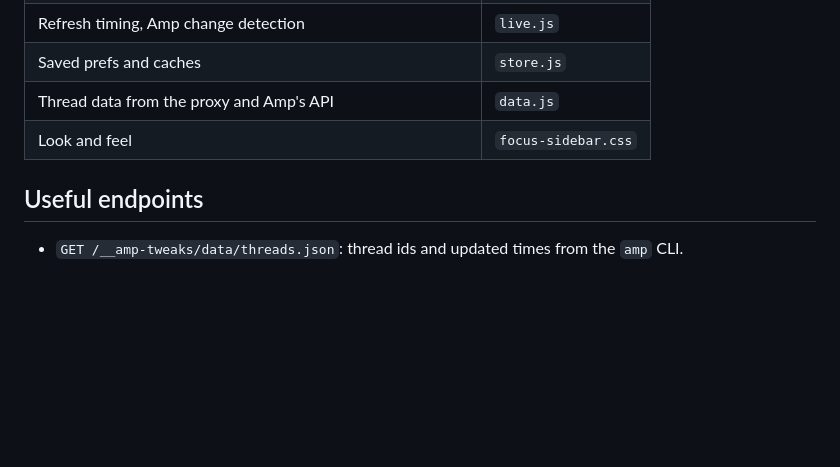
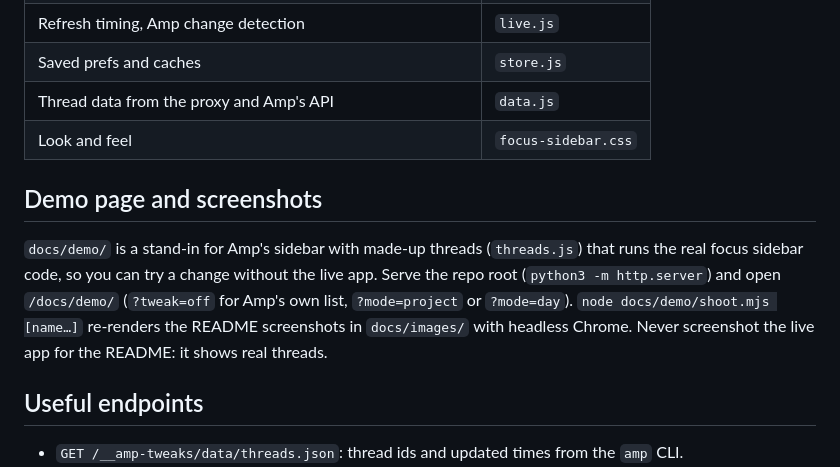
Before and after one commit to thesammykins/amptweaks, a Markdown page: AGENTS.md, the part around the change. GitHub-like rendering; blank space fills up the shorter version.

```diff
--- a/AGENTS.md
+++ b/AGENTS.md
@@ -39,6 +39,10 @@ Each file owns one job, so a change usually touches one file. Shared mutable sta
 | Thread data from the proxy and Amp's API | `data.js` |
 | Look and feel | `focus-sidebar.css` |
 
+## Demo page and screenshots
+
+`docs/demo/` is a stand-in for Amp's sidebar with made-up threads (`threads.js`) that runs the real focus sidebar code, so you can try a change without the live app. Serve the repo root (`python3 -m http.server`) and open `/docs/demo/` (`?tweak=off` for Amp's own list, `?mode=project` or `?mode=day`). `node docs/demo/shoot.mjs [name…]` re-renders the README screenshots in `docs/images/` with headless Chrome. Never screenshot the live app for the README: it shows real threads.
+
 ## Useful endpoints
 
 - `GET /__amp-tweaks/data/threads.json`: thread ids and updated times from the `amp` CLI.
```
Also changed, not shown: README.md (+11 -0 lines), docs/images/after.png (added), docs/images/before.png (added), docs/images/hover.png (added), docs/images/menu.png (added), docs/images/project.png (added), 5 other files.
